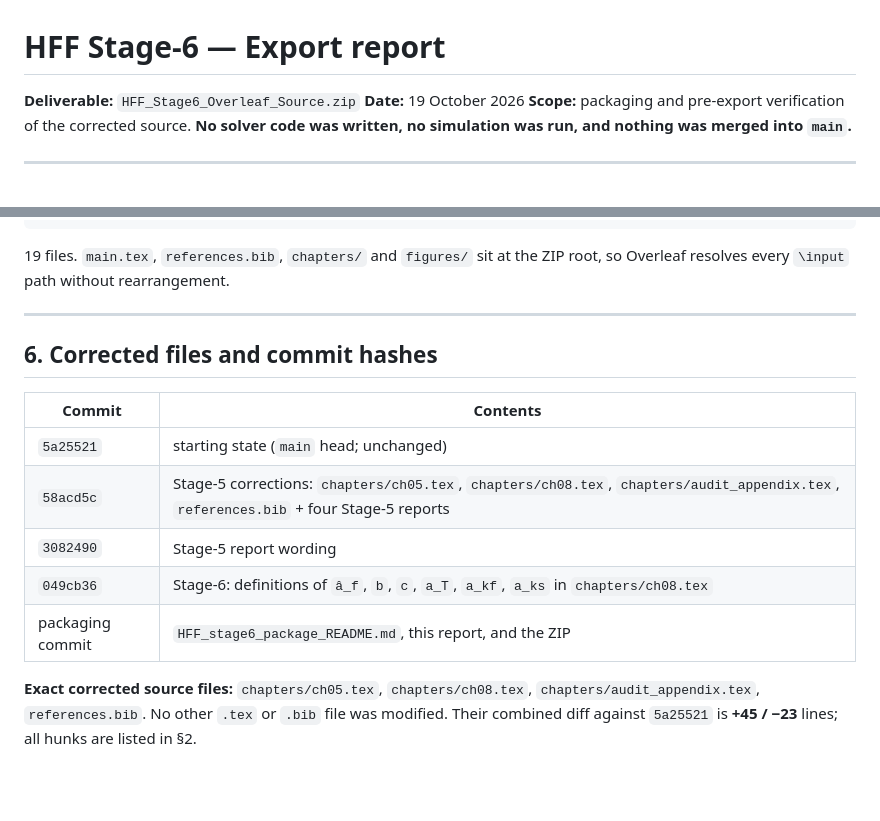
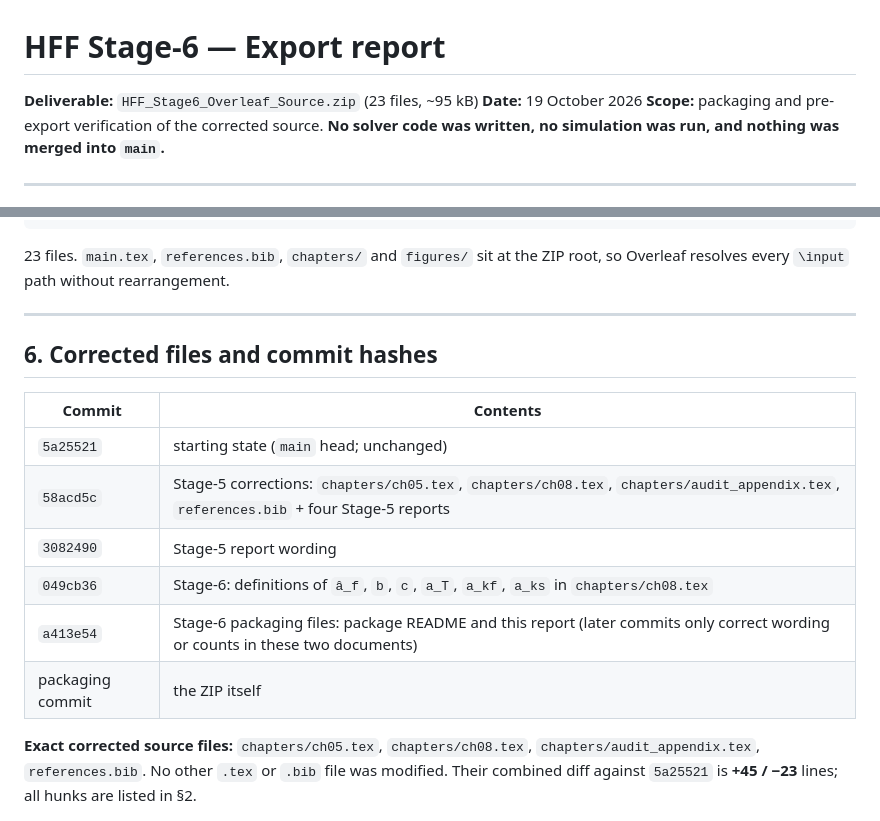
Before and after one commit to vipin-oss/HFF_Final_Overleaf_Package_FIXED, a Markdown page: HFF_stage6_export_report.md, 2 parts joined by grey strips. GitHub-like rendering; blank space fills up the shorter version.

Commit message:
Stage 6: correct package file count and provenance row in export report
Co-authored-by: arena-agent <297053741+arena-agent@users.noreply.github.com>

````diff
--- a/HFF_stage6_export_report.md
+++ b/HFF_stage6_export_report.md
@@ -1,6 +1,6 @@
 # HFF Stage‑6 — Export report
 
-**Deliverable:** `HFF_Stage6_Overleaf_Source.zip`
+**Deliverable:** `HFF_Stage6_Overleaf_Source.zip` (23 files, ~95 kB)
 **Date:** 19 October 2026
 **Scope:** packaging and pre-export verification of the corrected source. **No solver code was written, no simulation was run, and nothing was merged into `main`.**
 
@@ -111,7 +111,7 @@ HFF_Stage6_Overleaf_Source.zip
 └── HFF_stage6_export_report.md                (this report)
 ```
 
-19 files. `main.tex`, `references.bib`, `chapters/` and `figures/` sit at the ZIP root, so Overleaf resolves every `\input` path without rearrangement.
+23 files. `main.tex`, `references.bib`, `chapters/` and `figures/` sit at the ZIP root, so Overleaf resolves every `\input` path without rearrangement.
 
 ---
 
@@ -123,7 +123,8 @@ HFF_Stage6_Overleaf_Source.zip
 | `58acd5c` | Stage‑5 corrections: `chapters/ch05.tex`, `chapters/ch08.tex`, `chapters/audit_appendix.tex`, `references.bib` + four Stage‑5 reports |
 | `3082490` | Stage‑5 report wording |
 | `049cb36` | Stage‑6: definitions of `â_f`, `b`, `c`, `a_T`, `a_kf`, `a_ks` in `chapters/ch08.tex` |
-| packaging commit | `HFF_stage6_package_README.md`, this report, and the ZIP |
+| `a413e54` | Stage-6 packaging files: package README and this report (later commits only correct wording or counts in these two documents) |
+| packaging commit | the ZIP itself |
 
 **Exact corrected source files:** `chapters/ch05.tex`, `chapters/ch08.tex`, `chapters/audit_appendix.tex`, `references.bib`. No other `.tex` or `.bib` file was modified. Their combined diff against `5a25521` is **+45 / −23** lines; all hunks are listed in §2.
 
````
